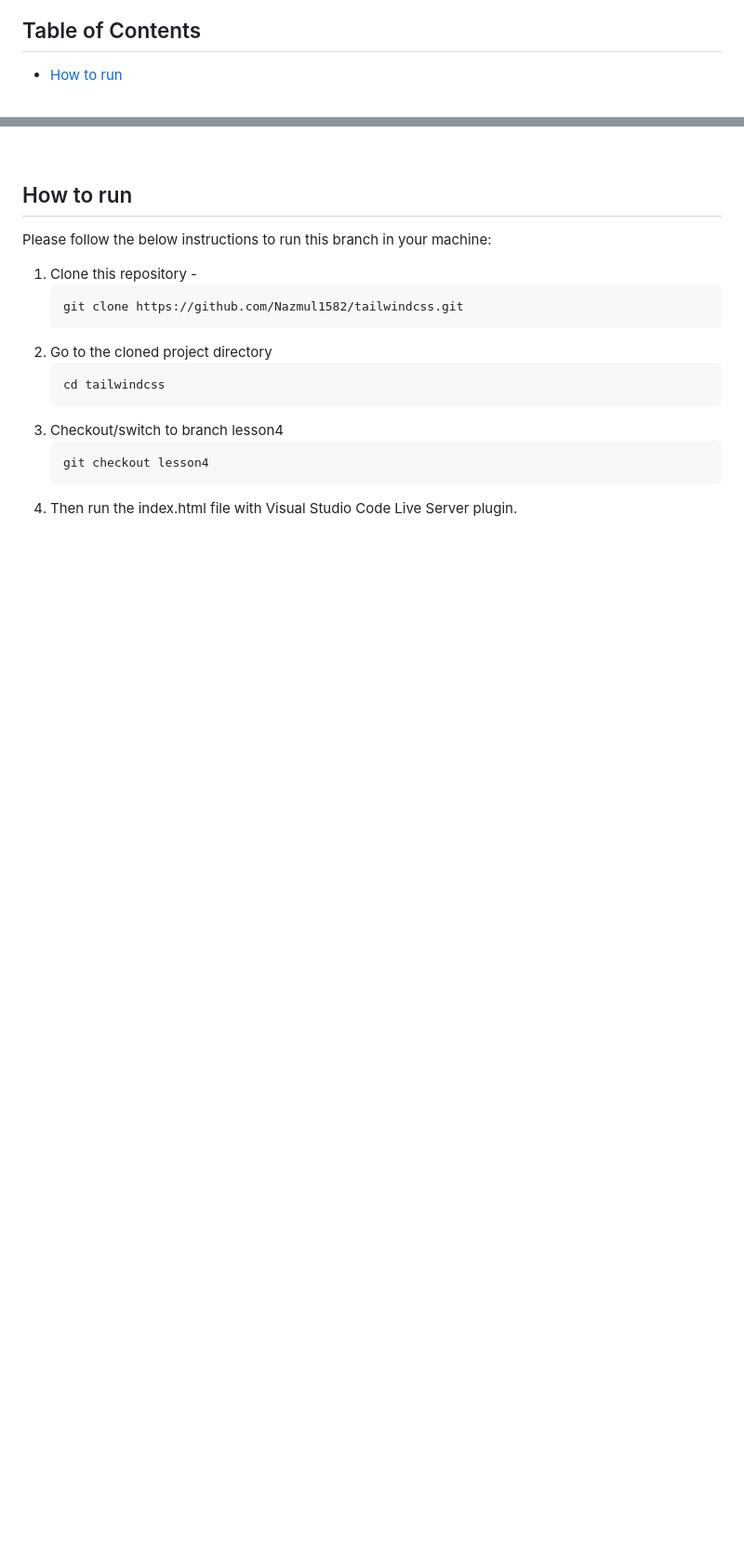
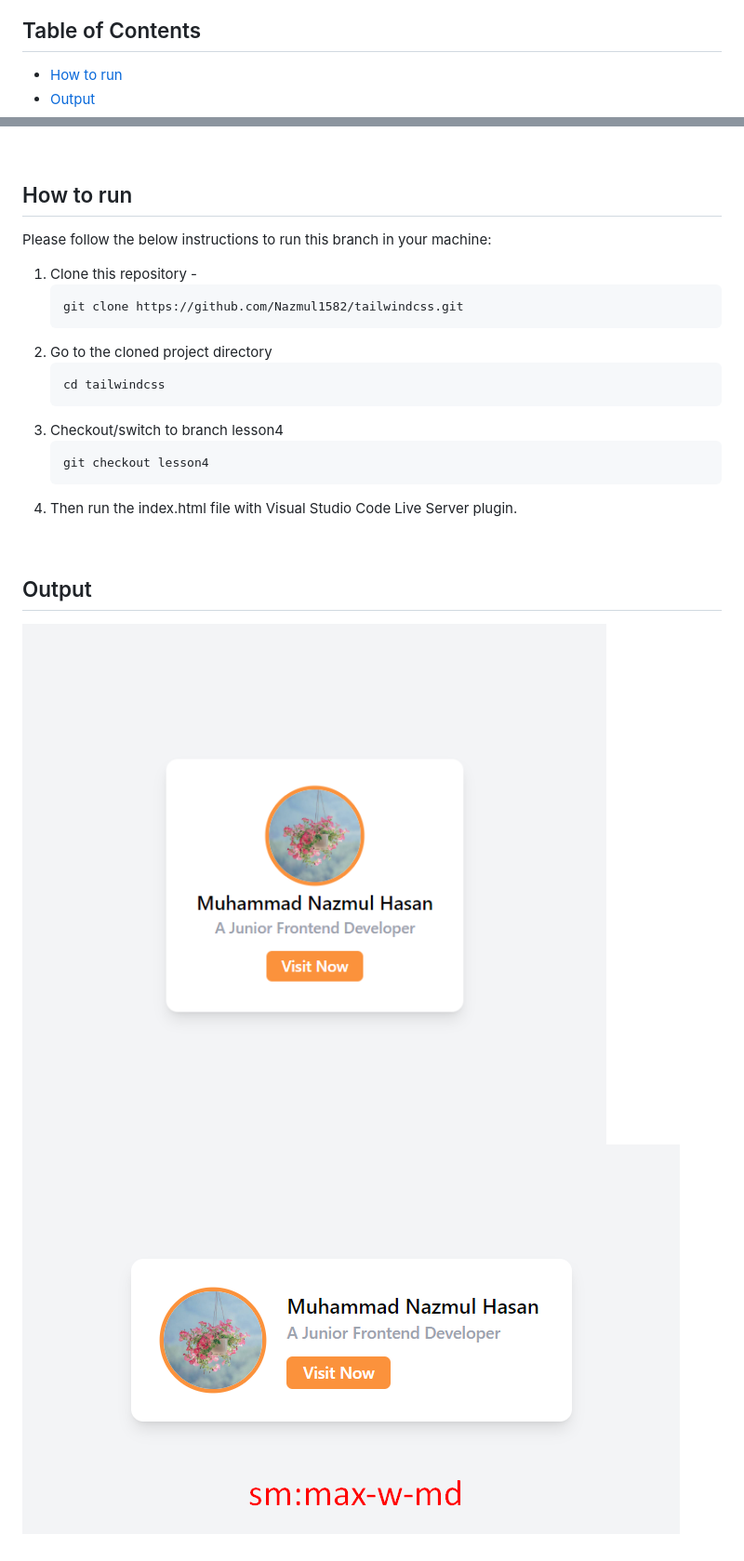
Before and after one commit to Nazmul1582/learn-tailwindcss, a Markdown page: README.md, 2 parts joined by grey strips. Shown: that part at 93% size. GitHub-like rendering; pictures changed too: images/responsive-card-design.png (added), images/responsive-card-design2.png (added); blank space fills up the shorter version.

Commit message:
card image added

```diff
--- a/README.md
+++ b/README.md
@@ -8,6 +8,7 @@
 ## Table of Contents
 
 - [How to run](#how-to-run)
+- [Output](#output)
 
 <br>
 
@@ -32,3 +33,8 @@ Please follow the below instructions to run this branch in your machine:
 4. Then run the index.html file with Visual Studio Code Live Server plugin.
 
 <br>
+
+## Output
+
+![responsive card design](./images/responsive-card-design.png)
+![responsive card design for sm:max-w-md](./images/responsive-card-design2.png)
```
